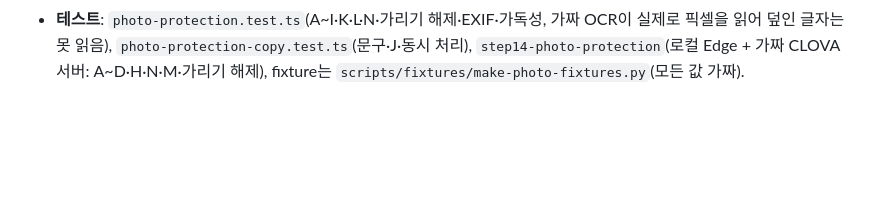
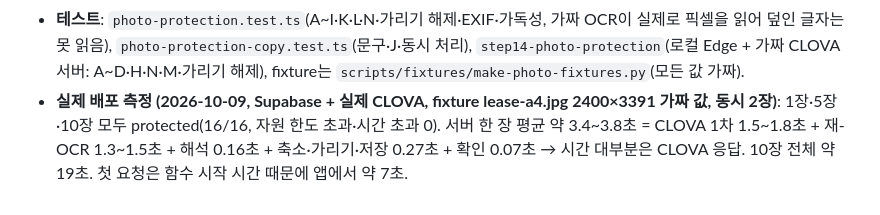
Before and after one commit to gunong1/pacto, a Markdown page: docs/ARCHITECTURE.md, the part around the change. GitHub-like rendering; blank space fills up the shorter version.

Commit message:
문서: 사진 보호 실제 배포 성능 측정 결과
Co-Authored-By: Claude Opus 5.5 <noreply@anthropic.com>
Claude-Session: https://claude.ai/code/session_01VWQFnbZopWQNFEPQUeBwyq

```diff
--- a/docs/ARCHITECTURE.md
+++ b/docs/ARCHITECTURE.md
@@ -1252,3 +1252,5 @@ pacto/
 - **보호본 해상도**: 원본 2400px 보존, 보호본 가로 1600px. 가독성 fixture(`smallprint.jpg`, A4 사진 기준 6·8·10pt 상당)에서 6pt도 1600px에서 읽을 수 있음을 눈으로 확인(테스트가 결과 이미지를 저장할 수 있음: `PHOTO_READABILITY_OUT`).
 - **AI 분석과 독립**: 보호 상태(protection_status)와 문서 역할(document_role)·분석 결과는 따로 관리한다(보호 실패여도 분석은 진행 가능).
 - **테스트**: `photo-protection.test.ts`(A~I·K·L·N·가리기 해제·EXIF·가독성, 가짜 OCR이 실제로 픽셀을 읽어 덮인 글자는 못 읽음), `photo-protection-copy.test.ts`(문구·J·동시 처리), `step14-photo-protection`(로컬 Edge + 가짜 CLOVA 서버: A~D·H·N·M·가리기 해제), fixture는 `scripts/fixtures/make-photo-fixtures.py`(모든 값 가짜).
+- **실제 배포 측정 (2026-10-09, Supabase + 실제 CLOVA, fixture lease-a4.jpg 2400×3391 가짜 값, 동시 2장)**: 1장·5장·10장 모두 protected(16/16, 자원 한도 초과·시간 초과 0).
+  서버 한 장 평균 약 3.4~3.8초 = CLOVA 1차 1.5~1.8초 + 재-OCR 1.3~1.5초 + 해석 0.16초 + 축소·가리기·저장 0.27초 + 확인 0.07초 → 시간 대부분은 CLOVA 응답. 10장 전체 약 19초. 첫 요청은 함수 시작 시간 때문에 앱에서 약 7초.
```
